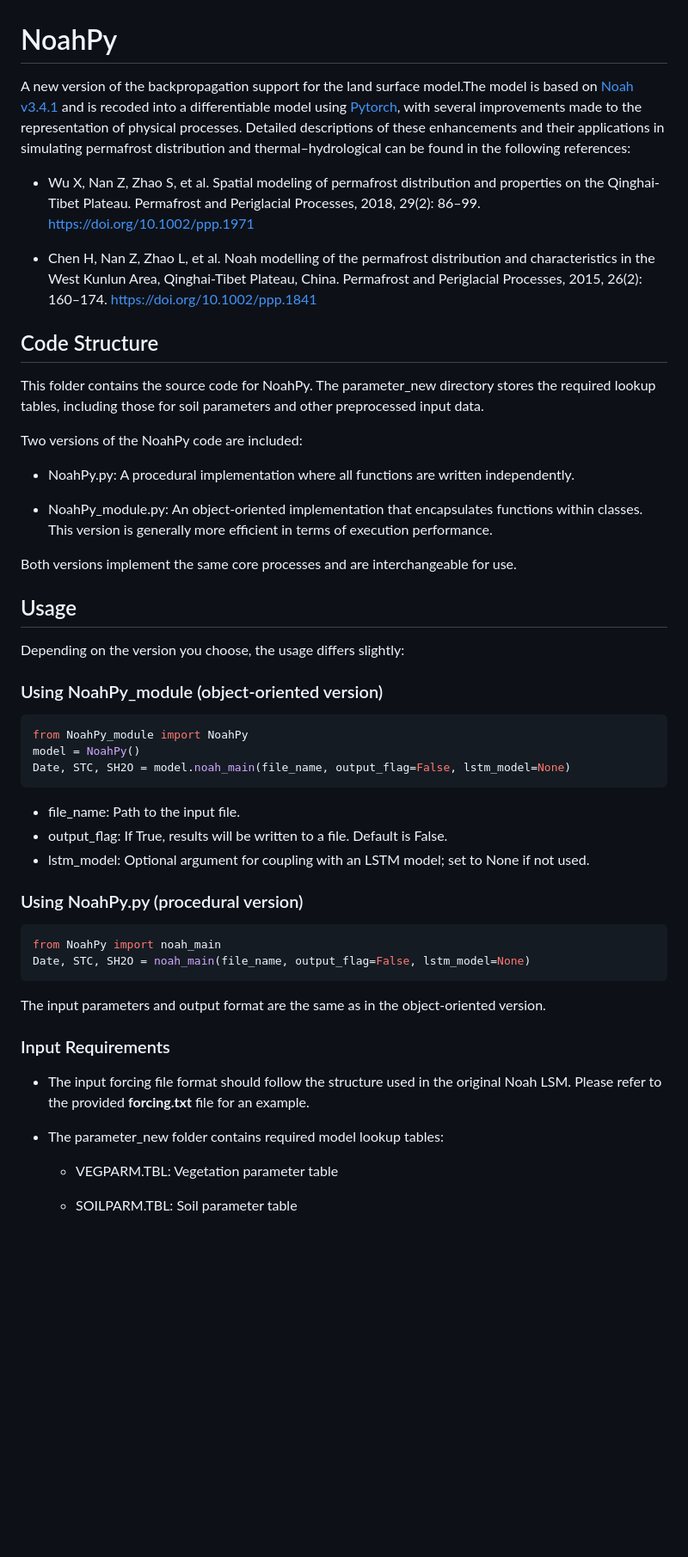
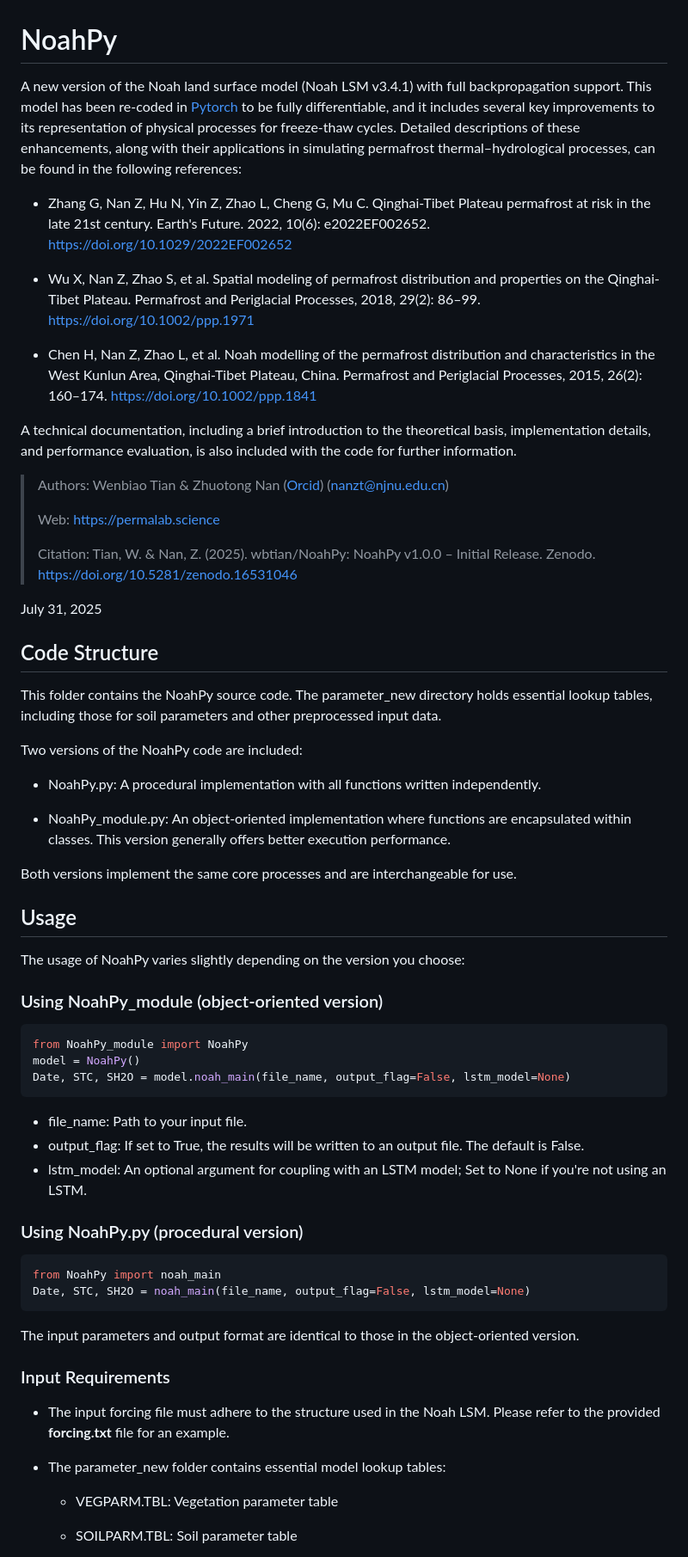
Before and after one commit to CUG-hydro/NoahPy, a Markdown page: README.md, the part around one of its changes. Shown at 86% size. GitHub-like rendering; blank space fills up the shorter version.

Commit message:
Revise README.md

````diff
--- a/README.md
+++ b/README.md
@@ -1,47 +1,57 @@
 # NoahPy
-A new version of the backpropagation support for the land surface model.The model is based on [Noah v3.4.1](https://ral.ucar.edu/model/unified-noah-lsm) and is recoded into a differentiable model using [Pytorch](https://pytorch.org/), with several improvements made to the representation of physical processes. Detailed descriptions of these enhancements and their applications in simulating permafrost distribution and thermal–hydrological can be found in the following references:
+A new version of the Noah land surface model (Noah LSM v3.4.1) with full backpropagation support. This model has been re-coded in  [Pytorch](https://pytorch.org/) to be fully differentiable, and it includes several key improvements to its representation of physical processes for freeze-thaw cycles. Detailed descriptions of these enhancements, along with  their applications in simulating permafrost thermal–hydrological processes, can be found in the following references:
+
+- Zhang G, Nan Z, Hu N, Yin Z, Zhao L, Cheng G, Mu C. Qinghai-Tibet Plateau permafrost at risk in the late 21st century. Earth's Future. 2022, 10(6): e2022EF002652. https://doi.org/10.1029/2022EF002652
 
 - Wu X, Nan Z, Zhao S, et al. Spatial modeling of permafrost distribution and properties on the Qinghai‐Tibet Plateau. Permafrost and Periglacial Processes, 2018, 29(2): 86–99. https://doi.org/10.1002/ppp.1971
 
 - Chen H, Nan Z, Zhao L, et al. Noah modelling of the permafrost distribution and characteristics in the West Kunlun Area, Qinghai‐Tibet Plateau, China. Permafrost and Periglacial Processes, 2015, 26(2): 160–174. https://doi.org/10.1002/ppp.1841
 
+A technical documentation, including a brief introduction to the theoretical basis, implementation details, and performance evaluation, is also included with the code for further information.
+
+> Authors: Wenbiao Tian & Zhuotong Nan ([Orcid](https://orcid.org/0000-0002-7930-3850)) (nanzt@njnu.edu.cn)
+>
+> Web: [https://permalab.science](https://permalab.science)
+>
+> Citation: Tian, W. & Nan, Z. (2025). wbtian/NoahPy: NoahPy v1.0.0 – Initial Release. Zenodo. [https://doi.org/10.5281/zenodo.16531046](https://doi.org/10.5281/zenodo.16531046)
+
+July 31, 2025
+
 ## Code Structure
 
-This folder contains the source code for NoahPy. The parameter_new directory stores the required lookup tables, including those for soil parameters and other preprocessed input data.
+This folder contains the NoahPy source code. The parameter_new directory holds essential lookup tables, including those for soil parameters and other preprocessed input data.
 
 Two versions of the NoahPy code are included:
 
-- NoahPy.py: A procedural implementation where all functions are written independently.
+- NoahPy.py: A procedural implementation with all functions  written independently.
 
-- NoahPy_module.py: An object-oriented implementation that encapsulates functions within classes. This version is generally more efficient in terms of execution performance.
+- NoahPy_module.py: An object-oriented implementation where functions are encapsulated within classes. This version  generally offers better execution performance.
 
 Both versions implement the same core processes and are interchangeable for use.
 
-
 ## Usage
-Depending on the version you choose, the usage differs slightly:
+The usage of NoahPy varies slightly depending on the version you choose:
 ### Using NoahPy_module (object-oriented version)
 ```python
 from NoahPy_module import NoahPy
 model = NoahPy()
 Date, STC, SH2O = model.noah_main(file_name, output_flag=False, lstm_model=None)
 ```
-- file_name: Path to the input file.
-- output_flag: If True, results will be written to a file. Default is False.
-- lstm_model: Optional argument for coupling with an LSTM model; set to None if not used.
+- file_name: Path to your input file.
+- output_flag: If set to True, the results will be written to an output file. The default is False.
+- lstm_model: An optional argument for coupling with an LSTM model; Set to None if you're not using an LSTM.
 
 ### Using NoahPy.py (procedural version)
 ```python
 from NoahPy import noah_main
 Date, STC, SH2O = noah_main(file_name, output_flag=False, lstm_model=None)
 ```
-The input parameters and output format are the same as in the object-oriented version.
+The input parameters and output format are identical to those in the object-oriented version.
 
 ### Input Requirements
-- The input forcing file format should follow the structure used in the original Noah LSM.
-Please refer to the provided **forcing.txt** file for an example.
+- The input forcing file must adhere to the structure used in the Noah LSM. Please refer to the provided **forcing.txt** file for an example.
 
-- The parameter_new folder contains required model lookup tables:
+- The parameter_new folder contains essential model lookup tables:
 
 	- VEGPARM.TBL: Vegetation parameter table
 
````
Also changed, not shown: other parts of README.md (+18 -16 lines).
